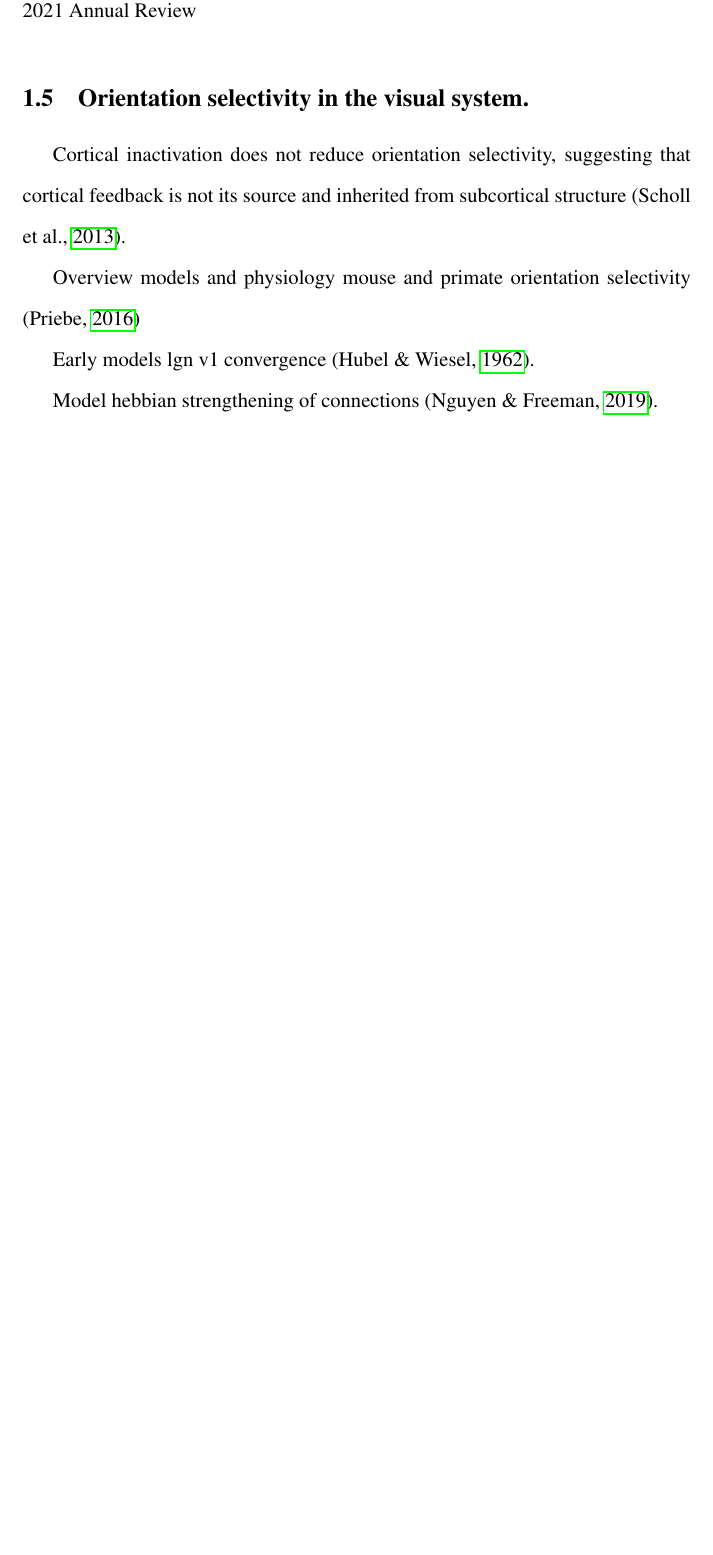
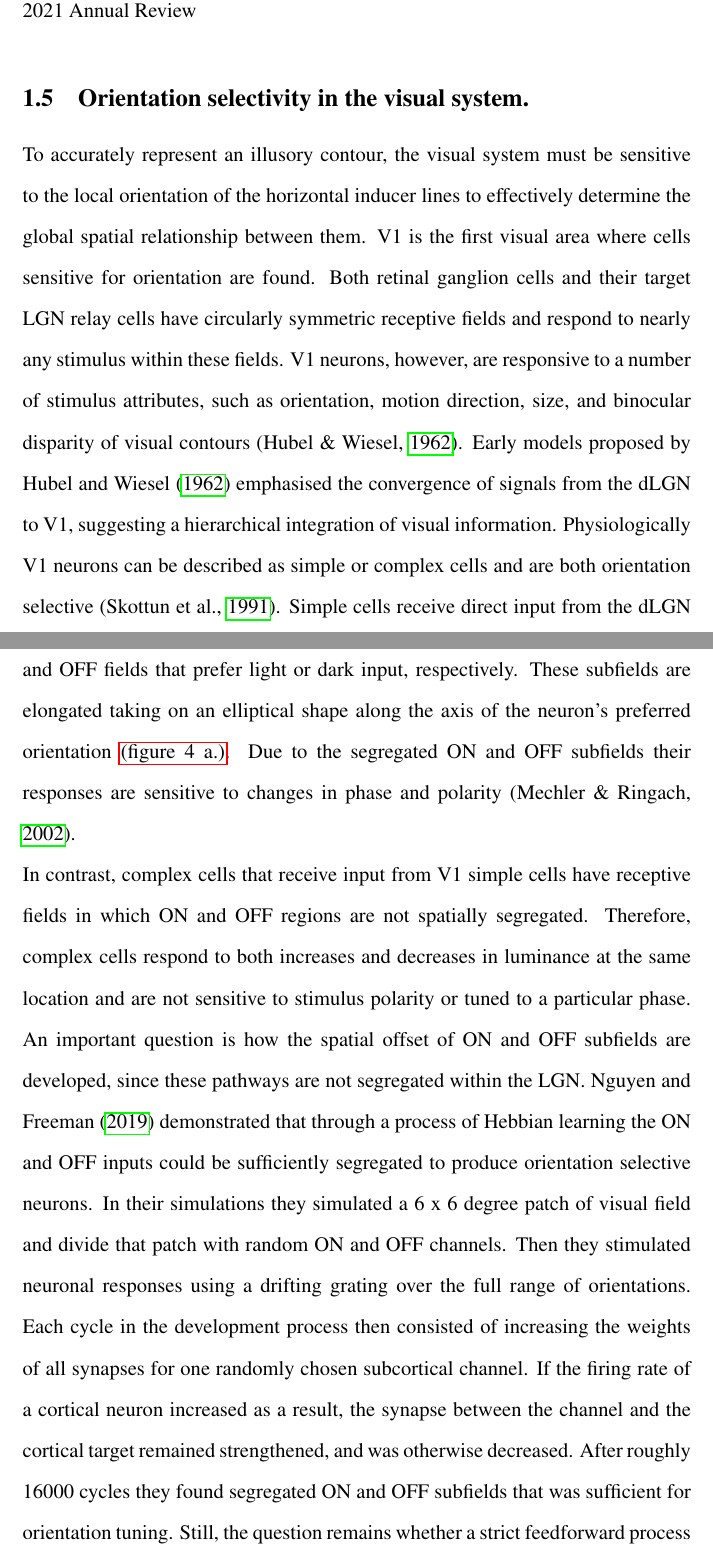
Before and after one commit to WouterKroot/Thesis_endstop, a LaTeX thesis (latex_endstop/thesis_endstop.tex): part of page 10 of 47 before the commit and two parts of pages 10 and 11 of 49 after it, the two joined at a grey line, cut so that both start at the same text, the shorter picture padded with empty space. The pictures show the PDF file latex_endstop/thesis_endstop.pdf that the author committed with the source.

Commit message:
finished intro paragraph

```diff
--- a/latex_endstop/thesis_endstop.tex
+++ b/latex_endstop/thesis_endstop.tex
@@ -142,12 +143,11 @@ Given their ability to perceive illusory contours and the relative simplicity of
 % Filling-In the Forms: Surface and Boundary Interactions in Visual cortex
 % Mechanism of surface completion: Perceptual Filling-In of texture Spillman De Weerd
 \subsection{Orientation selectivity in the visual system.}
-Cortical inactivation does not reduce orientation selectivity, suggesting that cortical feedback is not its source and inherited from subcortical structure \autocite{schollEmergenceOrientationSelectivity2013}.
+To accurately represent an illusory contour, the visual system must be sensitive to the local orientation of the horizontal inducer lines to effectively determine the global spatial relationship between them. V1 is the first visual area where cells sensitive for orientation are found. Both retinal ganglion cells and their target LGN relay cells have circularly symmetric receptive fields and respond to nearly any stimulus within these fields. V1 neurons, however, are responsive to a number of stimulus attributes, such as orientation, motion direction, size, and binocular disparity of visual contours \autocite{hubelReceptiveFieldsBinocular1962}.
+Early models proposed by \textcite{hubelReceptiveFieldsBinocular1962} emphasised the convergence of signals from the dLGN to V1, suggesting a hierarchical integration of visual information. Physiologically V1 neurons can be described as simple or complex cells and are both orientation selective \autocite{skottunClassifyingSimpleComplex1991}. Simple cells receive direct input from the dLGN relay cells and their receptive field responses are characterised by segregated ON and OFF fields that prefer light or dark input, respectively. These subfields are elongated taking on an elliptical shape along the axis of the neuron's preferred orientation \hyperref[fig:LIF_Overview]{(figure 4 a.)}. Due to the segregated ON and OFF subfields their responses are sensitive to changes in phase and polarity \autocite{mechlerClassificationSimpleComplex2002}.
 
-Overview models and physiology mouse and primate orientation selectivity  \autocite{priebeMechanismsOrientationSelectivity2016}
+In contrast, complex cells that receive input from V1 simple cells have receptive fields in which ON and OFF regions are not spatially segregated. Therefore, complex cells respond to both increases and decreases in luminance at the same location and are not sensitive to stimulus polarity or tuned to a particular phase. An important question is how the spatial offset of ON and OFF subfields are developed, since these pathways are not segregated within the LGN. \textcite{nguyenModelOriginDevelopment2019} demonstrated that through a process of Hebbian learning the ON and OFF inputs could be sufficiently segregated to produce orientation selective neurons. In their simulations they simulated a 6 x 6 degree patch of visual field and divide that patch with random ON and OFF channels. Then they stimulated neuronal responses using a drifting grating over the full range of orientations. Each cycle in the development process then consisted of increasing the weights of all synapses for one randomly chosen subcortical channel. If the firing rate of a cortical neuron increased as a result, the synapse between the channel and the cortical target remained strengthened, and was otherwise decreased. After roughly 16000 cycles they found segregated ON and OFF subfields that was sufficient for orientation tuning. Still, the question remains whether a strict feedforward process is also sufficient for orientation tuning in physiology.
 
-Early models lgn v1 convergence \autocite{hubelReceptiveFieldsBinocular1962}.
-
-Model hebbian strengthening of connections \autocite{nguyenModelOriginDevelopment2019}.
+To test whether orientation selectivity is a strict thalamocortical feedforward process or that these functional properties are a product of neuronal mechanisms on the cortical level \textcite{fersterOrientationSelectivityThalamic1996} inhibited cortical spiking and measured sub-threshold responses. They found that V1 neuron orientation selectivity is largely unaffected by cortical inactivation, providing evidence that the feedforward information transmitted by the LGN relay cells are sufficient to be transformed into orientation selective responses and that cortical circuitry is not required to refine these responses. Despite evidence showing similarities between mammals for how orientation selectivity originates, there are also large differences in the functional organisation across species. For instance, neurons in mouse V1 are not organised in columns with similar orientation preferences, as in primates. Mice also do not have the same pattern of functional segregation by layer that primates exhibit in which simple cells are found more in L4 and complex cells in deeper L2/3 \autocite{martinezReceptiveFieldStructure2005}. Instead, in the mouse, simple and complex cells are evenly distributed across cortical layers \autocite{niellHighlySelectiveReceptive2008}. Nevertheless, these differences in functional organisation are demonstrated to have a minimal impact on the functional properties of orientation tuning \autocite{hooserOrientationSelectivityOrientation2005}. Understanding the neuronal mechanisms of orientation selectivity across species is fundamental to the goal of understanding more complex perceptual phenomena, such as the perception of illusory contours. This leads us into an examination of various models that attempt to explain how the visual system integrates local and global information to have a shape or contour emerge from inducer shapes.
 
 \subsection{Models for illusory contour perception}
```
Also changed, not shown: latex_endstop/thesis_endstop.bbl, latex_endstop/thesis_endstop.pdf, latex_endstop/thesis_endstop.tex (6 more changed lines), 6 other files.
